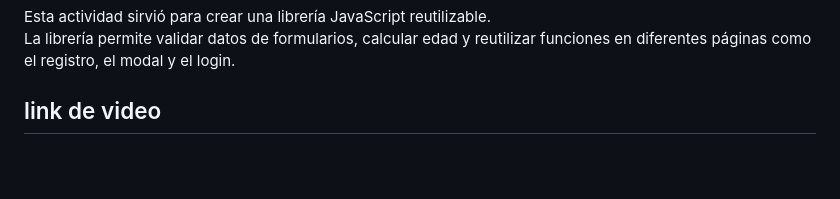
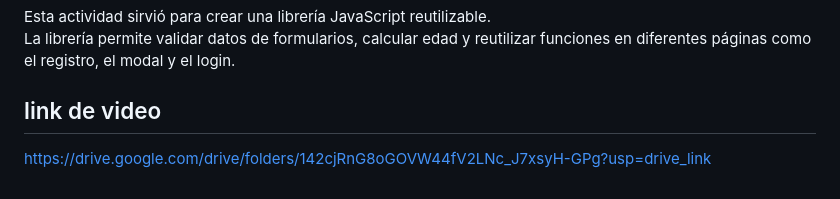
Before and after one commit to uriieleduardoguzmanramirez/Actividad_2_UriGuz, a Markdown page: README.md, the part around the change. Rendered like a GitHub page; blank space fills up the shorter version.

```diff
--- a/README.md
+++ b/README.md
@@ -178,3 +178,4 @@ La librería permite validar datos de formularios, calcular edad y reutilizar fu
 
 
 ## link de video
+https://drive.google.com/drive/folders/142cjRnG8oGOVW44fV2LNc_J7xsyH-GPg?usp=drive_link
```
